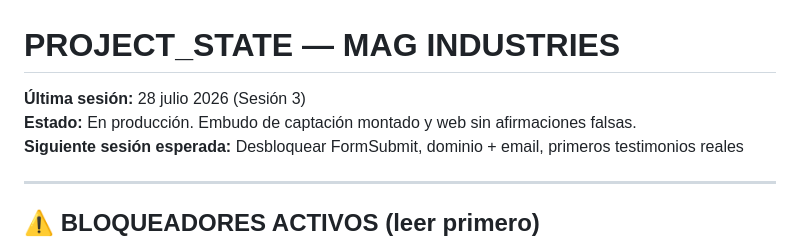
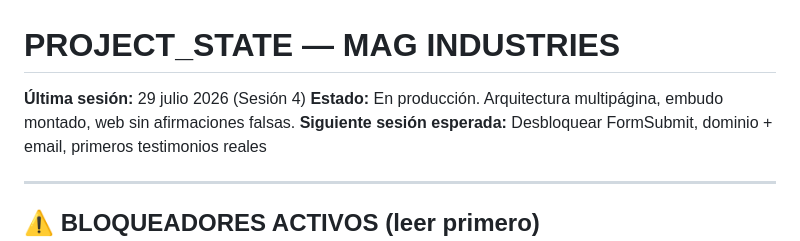
Before and after one commit to AntiSysteMa/mag-industries, a Markdown page: PROJECT_STATE.md, the part around one of its changes. Rendered like a GitHub page.

```diff
--- a/PROJECT_STATE.md
+++ b/PROJECT_STATE.md
@@ -1,7 +1,7 @@
 # PROJECT_STATE — MAG INDUSTRIES
 
-**Última sesión:** 28 julio 2026 (Sesión 3)
-**Estado:** En producción. Embudo de captación montado y web sin afirmaciones falsas.
+**Última sesión:** 29 julio 2026 (Sesión 4)
+**Estado:** En producción. Arquitectura multipágina, embudo montado, web sin afirmaciones falsas.
 **Siguiente sesión esperada:** Desbloquear FormSubmit, dominio + email, primeros testimonios reales
 
 ---
```
Also changed, not shown: other parts of PROJECT_STATE.md (+27 -0 lines), CLAUDE.md (+21 -1 lines).
